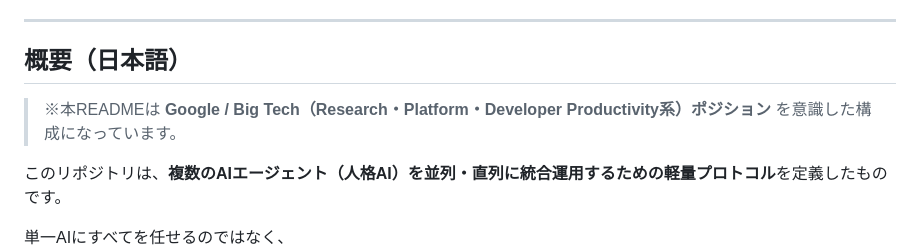
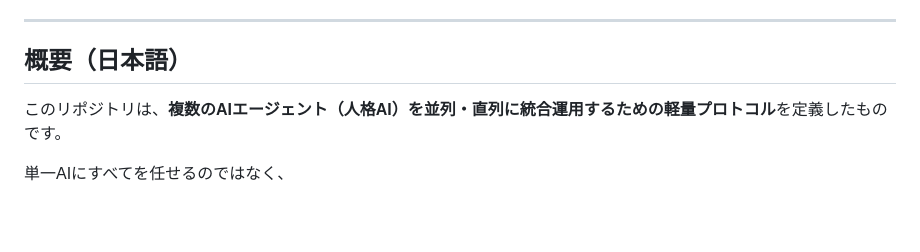
Before and after one commit to KM9250/Multi-Agent-Command-Protocol, a Markdown page: README.md, the part around the change. GitHub-like rendering; blank space fills up the shorter version.

```diff
--- a/README.md
+++ b/README.md
@@ -6,8 +6,6 @@
 ---
 
 ## 概要（日本語）
-
-> ※本READMEは **Google / Big Tech（Research・Platform・Developer Productivity系）ポジション** を意識した構成になっています。
 
 このリポジトリは、**複数のAIエージェント（人格AI）を並列・直列に統合運用するための軽量プロトコル**を定義したものです。
 
```
